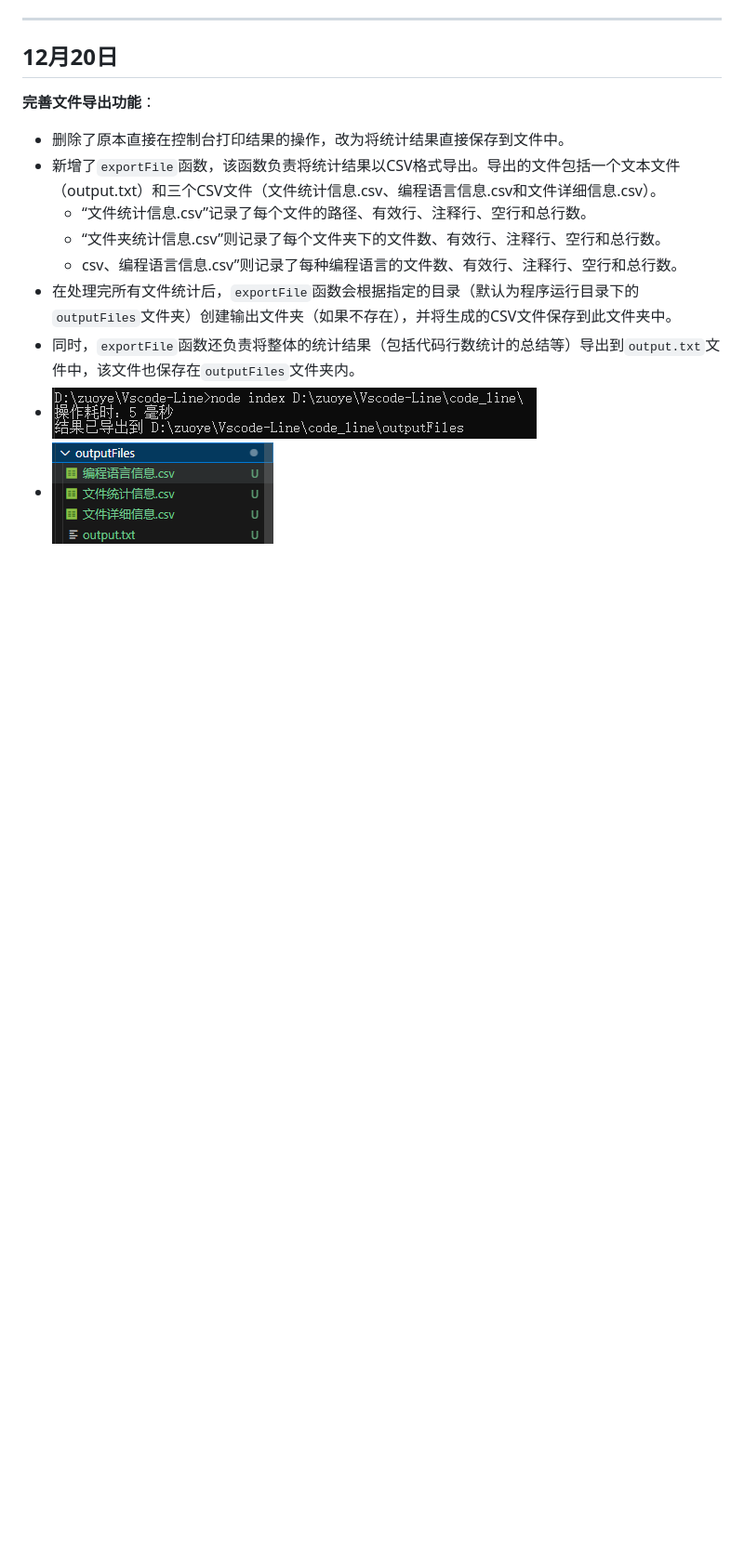
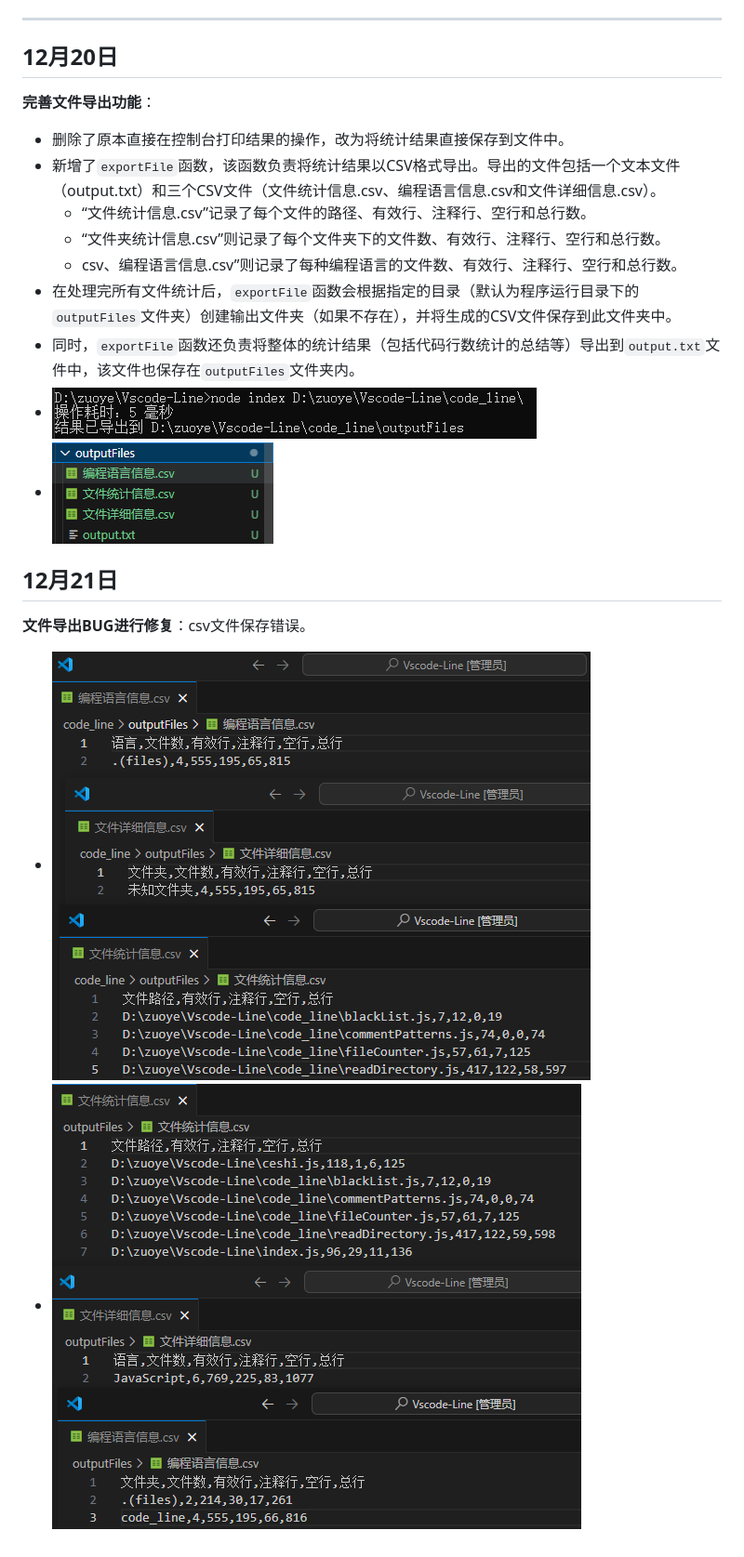
Before and after one commit to 2605323669/Vscode-Line, a Markdown page: README.md, the part around the change. Shown: that part at 93% size. Rendered like a GitHub page; pictures changed too: code_line/img/文件信息正确.png (added), code_line/img/文件信息错误.png (added); blank space fills up the shorter version.

Commit message:
文件导出BUG进行修复

```diff
--- a/README.md
+++ b/README.md
@@ -394,3 +394,9 @@
 - 同时，`exportFile`函数还负责将整体的统计结果（包括代码行数统计的总结等）导出到`output.txt`文件中，该文件也保存在`outputFiles`文件夹内。
 - ![举例](code_line/img/export.png)
 - ![举例](code_line/img/exportFiles.png)
+
+## 12月21日
+
+**文件导出BUG进行修复**：csv文件保存错误。
+- ![举例](code_line/img/文件信息错误.png)
+- ![举例](code_line/img/文件信息正确.png)
```
Also changed, not shown: 1 other file.
